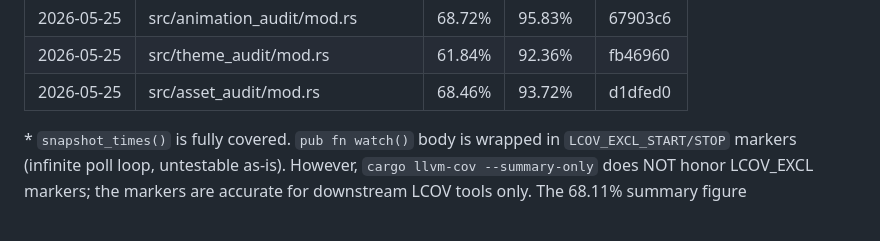
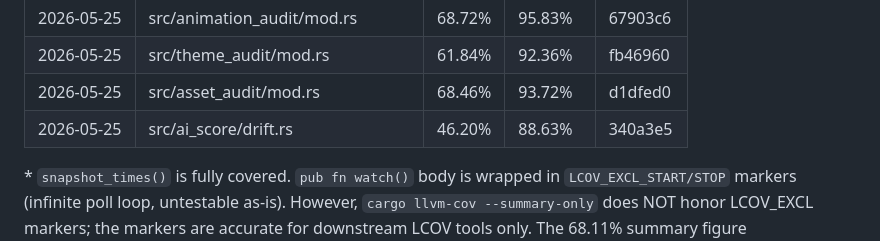
Before and after one commit to viveky259259/falcon, a Markdown page: docs/coverage-progress.md, the part around the change. GitHub-like rendering; blank space fills up the shorter version.

Commit message:
docs(coverage): record ai_score/drift uplift in ledger
Co-Authored-By: Claude Opus 4.7 (1M context) <noreply@anthropic.com>

```diff
--- a/docs/coverage-progress.md
+++ b/docs/coverage-progress.md
@@ -61,6 +61,7 @@ Next module to work on (lowest-covered, not excluded, smallest): ~~visitor~~ ~~s
 | 2026-05-25 | src/animation_audit/mod.rs         | 68.72%  | 95.83%   | 67903c6 |
 | 2026-05-25 | src/theme_audit/mod.rs             | 61.84%  | 92.36%   | fb46960 |
 | 2026-05-25 | src/asset_audit/mod.rs             | 68.46%  | 93.72%   | d1dfed0 |
+| 2026-05-25 | src/ai_score/drift.rs              | 46.20%  | 88.63%   | 340a3e5 |
 
 \* `snapshot_times()` is fully covered. `pub fn watch()` body is wrapped in `LCOV_EXCL_START/STOP` markers (infinite poll loop, untestable as-is). However, `cargo llvm-cov --summary-only` does NOT honor LCOV_EXCL markers; the markers are accurate for downstream LCOV tools only. The 68.11% summary figure underrepresents the module's *testable* coverage.
 
```
